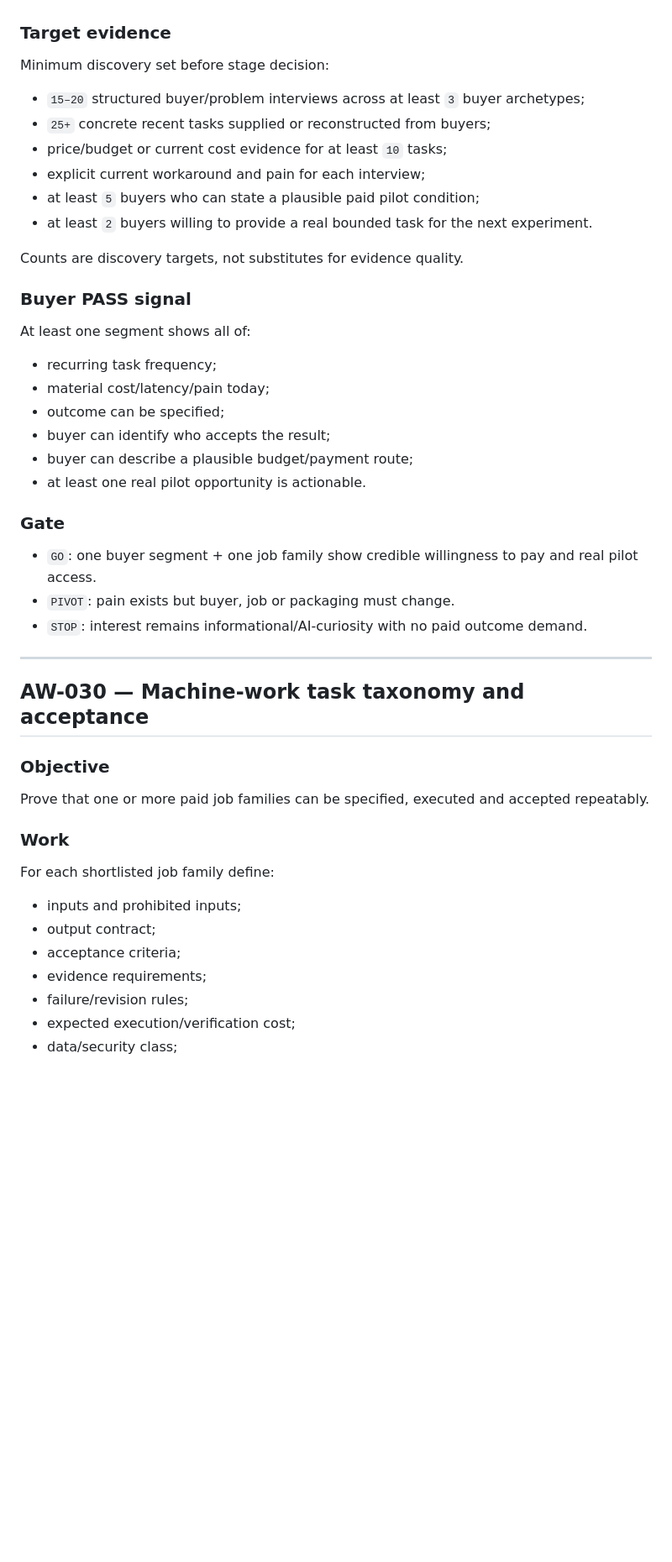
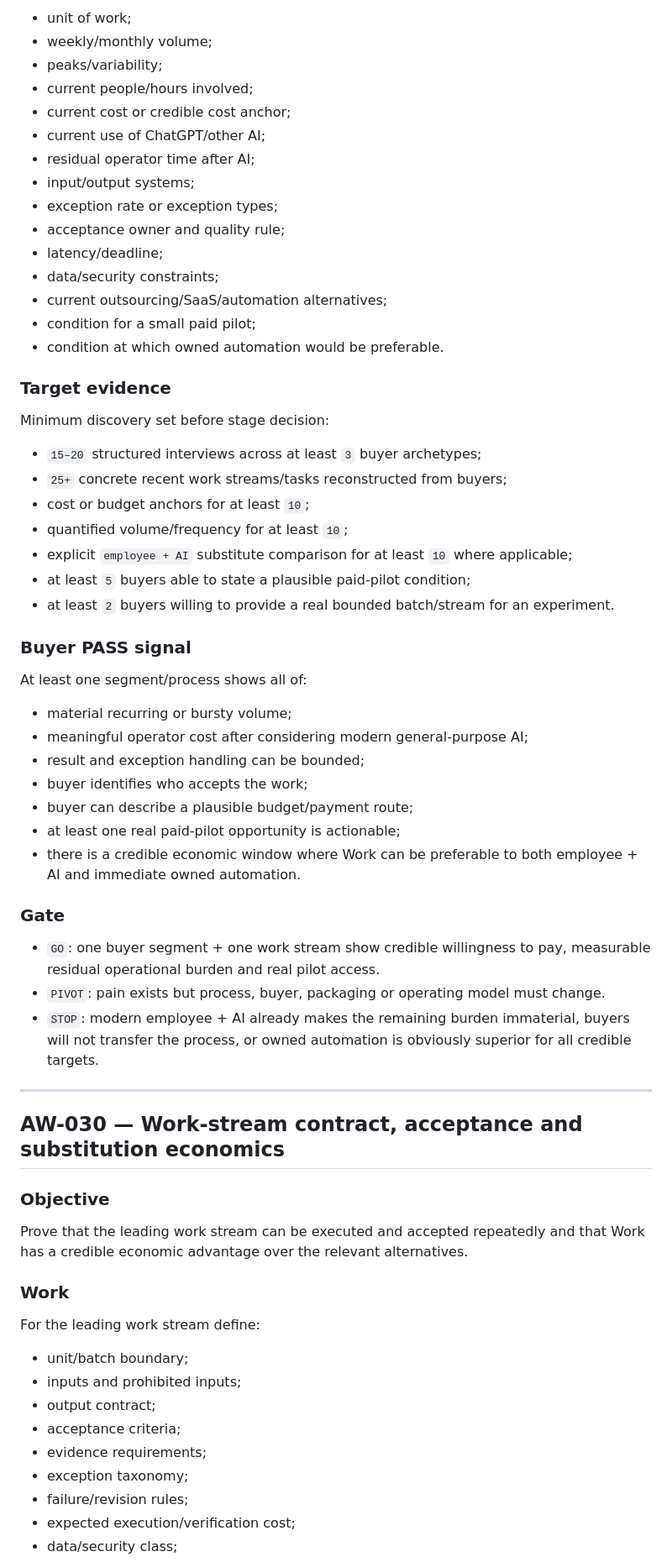
Before and after one commit to arvectum2/arvectum-work, a Markdown page: docs/roadmap/ROADMAP.md, the part around one of its changes. Shown at 84% size. GitHub-like rendering; blank space fills up the shorter version.

Commit message:
docs(roadmap): pivot discovery to machine-work service economics

```diff
--- a/docs/roadmap/ROADMAP.md
+++ b/docs/roadmap/ROADMAP.md
@@ -87,42 +125,59 @@ Prove that specific Russian buyers have recurring work they would pay to receive
+- unit of work;
+- weekly/monthly volume;
+- peaks/variability;
+- current people/hours involved;
+- current cost or credible cost anchor;
+- current use of ChatGPT/other AI;
+- residual operator time after AI;
+- input/output systems;
+- exception rate or exception types;
+- acceptance owner and quality rule;
+- latency/deadline;
+- data/security constraints;
+- current outsourcing/SaaS/automation alternatives;
+- condition for a small paid pilot;
+- condition at which owned automation would be preferable.
 
 ### Target evidence
 Minimum discovery set before stage decision:
-- `15–20` structured buyer/problem interviews across at least `3` buyer archetypes;
-- `25+` concrete recent tasks supplied or reconstructed from buyers;
-- price/budget or current cost evidence for at least `10` tasks;
-- explicit current workaround and pain for each interview;
-- at least `5` buyers who can state a plausible paid pilot condition;
-- at least `2` buyers willing to provide a real bounded task for the next experiment.
-
-Counts are discovery targets, not substitutes for evidence quality.
+- `15–20` structured interviews across at least `3` buyer archetypes;
+- `25+` concrete recent work streams/tasks reconstructed from buyers;
+- cost or budget anchors for at least `10`;
+- quantified volume/frequency for at least `10`;
+- explicit `employee + AI` substitute comparison for at least `10` where applicable;
+- at least `5` buyers able to state a plausible paid-pilot condition;
+- at least `2` buyers willing to provide a real bounded batch/stream for an experiment.
 
 ### Buyer PASS signal
-At least one segment shows all of:
-- recurring task frequency;
-- material cost/latency/pain today;
-- outcome can be specified;
-- buyer can identify who accepts the result;
+At least one segment/process shows all of:
+- material recurring or bursty volume;
+- meaningful operator cost after considering modern general-purpose AI;
+- result and exception handling can be bounded;
+- buyer identifies who accepts the work;
 - buyer can describe a plausible budget/payment route;
-- at least one real pilot opportunity is actionable.
+- at least one real paid-pilot opportunity is actionable;
+- there is a credible economic window where Work can be preferable to both employee + AI and immediate owned automation.
 
 ### Gate
-- `GO`: one buyer segment + one job family show credible willingness to pay and real pilot access.
-- `PIVOT`: pain exists but buyer, job or packaging must change.
-- `STOP`: interest remains informational/AI-curiosity with no paid outcome demand.
+- `GO`: one buyer segment + one work stream show credible willingness to pay, measurable residual operational burden and real pilot access.
+- `PIVOT`: pain exists but process, buyer, packaging or operating model must change.
+- `STOP`: modern employee + AI already makes the remaining burden immaterial, buyers will not transfer the process, or owned automation is obviously superior for all credible targets.
 
 ---
 
-## AW-030 — Machine-work task taxonomy and acceptance
+## AW-030 — Work-stream contract, acceptance and substitution economics
 
 ### Objective
-Prove that one or more paid job families can be specified, executed and accepted repeatably.
+Prove that the leading work stream can be executed and accepted repeatedly and that Work has a credible economic advantage over the relevant alternatives.
 
 ### Work
-For each shortlisted job family define:
+For the leading work stream define:
+- unit/batch boundary;
 - inputs and prohibited inputs;
 - output contract;
 - acceptance criteria;
 - evidence requirements;
+- exception taxonomy;
 - failure/revision rules;
 - expected execution/verification cost;
 - data/security class;
```
Also changed, not shown: other parts of docs/roadmap/ROADMAP.md (+161 -85 lines).
